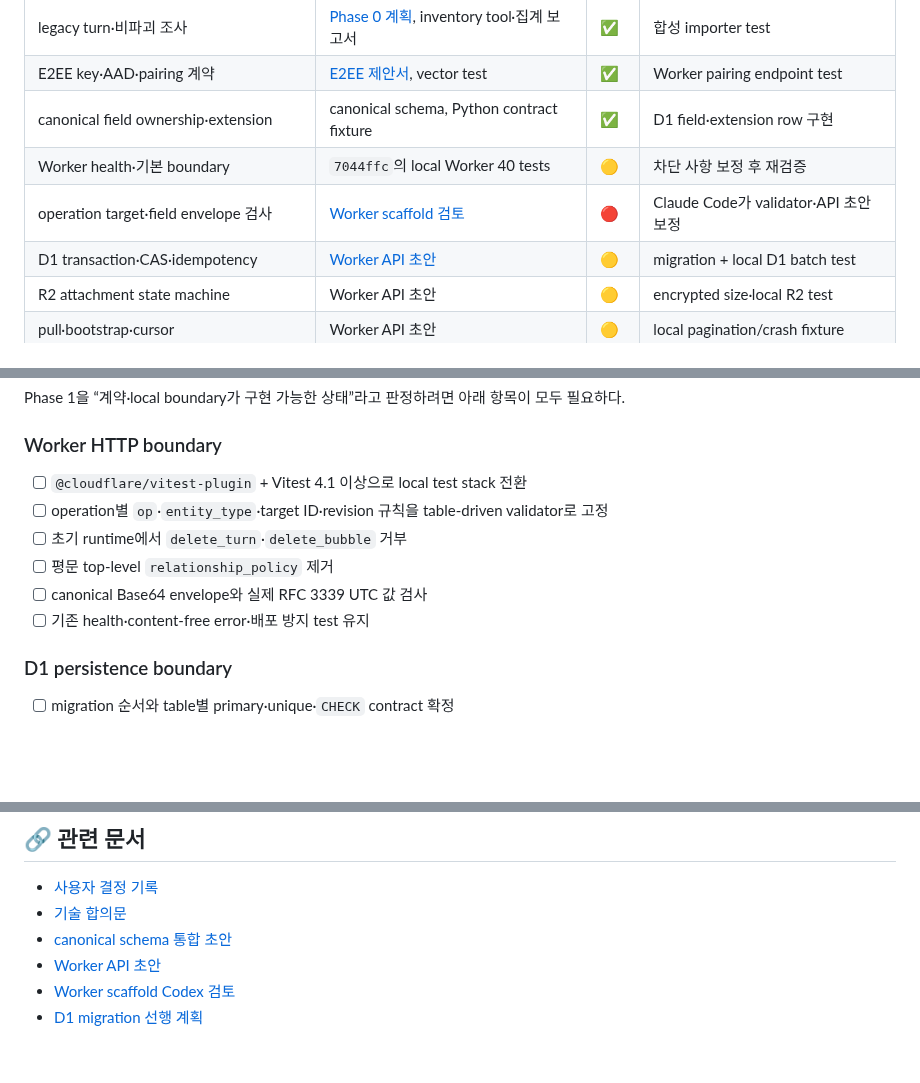
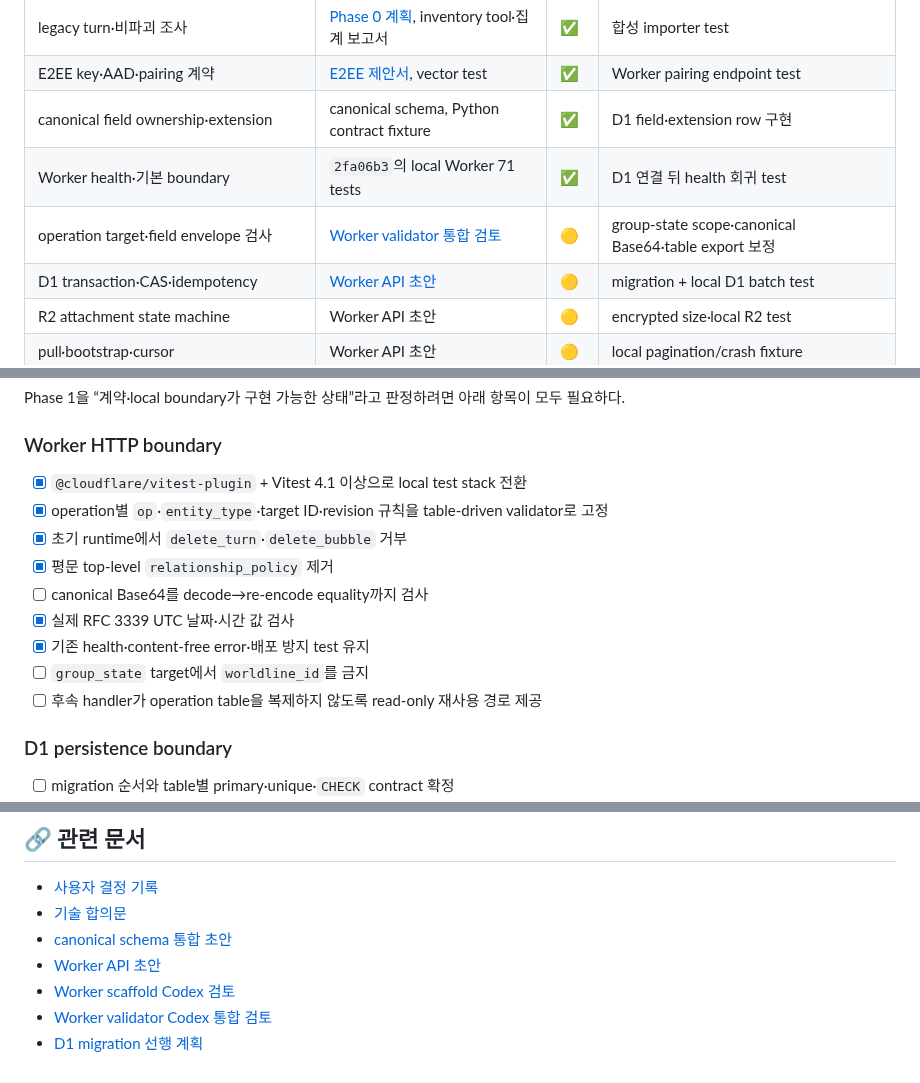
Before and after one commit to UHLUHLUHL/gagaodok, a Markdown page: docs/PHASE1_INTEGRATION_ACCEPTANCE_MATRIX.md, 3 parts joined by grey strips. GitHub-like rendering; blank space fills up the shorter version.

```diff
--- a/docs/PHASE1_INTEGRATION_ACCEPTANCE_MATRIX.md
+++ b/docs/PHASE1_INTEGRATION_ACCEPTANCE_MATRIX.md
@@ -54,8 +54,8 @@ flowchart TB
 | legacy turn·비파괴 조사 | [Phase 0 계획](PHASE0_INVENTORY_PLAN.md), inventory tool·집계 보고서 | ✅ | 합성 importer test |
 | E2EE key·AAD·pairing 계약 | [E2EE 제안서](2026-08-27-sync-encryption-proposal.md), vector test | ✅ | Worker pairing endpoint test |
 | canonical field ownership·extension | canonical schema, Python contract fixture | ✅ | D1 field·extension row 구현 |
-| Worker health·기본 boundary | `7044ffc`의 local Worker 40 tests | 🟡 | 차단 사항 보정 후 재검증 |
-| operation target·field envelope 검사 | [Worker scaffold 검토](2026-08-28-phase1-worker-scaffold-codex-review.md) | 🔴 | Claude Code가 validator·API 초안 보정 |
+| Worker health·기본 boundary | `2fa06b3`의 local Worker 71 tests | ✅ | D1 연결 뒤 health 회귀 test |
+| operation target·field envelope 검사 | [Worker validator 통합 검토](2026-08-28-phase1-worker-validator-codex-review.md) | 🟡 | group-state scope·canonical Base64·table export 보정 |
 | D1 transaction·CAS·idempotency | [Worker API 초안](PHASE1_WORKER_API_DRAFT.md) | 🟡 | migration + local D1 batch test |
 | R2 attachment state machine | Worker API 초안 | 🟡 | encrypted size·local R2 test |
 | pull·bootstrap·cursor | Worker API 초안 | 🟡 | local pagination/crash fixture |
@@ -68,12 +68,15 @@ Phase 1을 “계약·local boundary가 구현 가능한 상태”라고 판정
 
 ### Worker HTTP boundary
 
-- [ ] `@cloudflare/vitest-plugin` + Vitest 4.1 이상으로 local test stack 전환
-- [ ] operation별 `op`·`entity_type`·target ID·revision 규칙을 table-driven validator로 고정
-- [ ] 초기 runtime에서 `delete_turn`·`delete_bubble` 거부
-- [ ] 평문 top-level `relationship_policy` 제거
-- [ ] canonical Base64 envelope와 실제 RFC 3339 UTC 값 검사
-- [ ] 기존 health·content-free error·배포 방지 test 유지
+- [x] `@cloudflare/vitest-plugin` + Vitest 4.1 이상으로 local test stack 전환
+- [x] operation별 `op`·`entity_type`·target ID·revision 규칙을 table-driven validator로 고정
+- [x] 초기 runtime에서 `delete_turn`·`delete_bubble` 거부
+- [x] 평문 top-level `relationship_policy` 제거
+- [ ] canonical Base64를 decode→re-encode equality까지 검사
+- [x] 실제 RFC 3339 UTC 날짜·시간 값 검사
+- [x] 기존 health·content-free error·배포 방지 test 유지
+- [ ] `group_state` target에서 `worldline_id`를 금지
+- [ ] 후속 handler가 operation table을 복제하지 않도록 read-only 재사용 경로 제공
 
 ### D1 persistence boundary
 
@@ -115,4 +118,5 @@ Claude Code의 다음 커밋이 도착하면 Codex는 이 표의 🔴·🟡 항
 - [canonical schema 통합 초안](PHASE1_CANONICAL_SCHEMA_DRAFT.md)
 - [Worker API 초안](PHASE1_WORKER_API_DRAFT.md)
 - [Worker scaffold Codex 검토](2026-08-28-phase1-worker-scaffold-codex-review.md)
+- [Worker validator Codex 통합 검토](2026-08-28-phase1-worker-validator-codex-review.md)
 - [D1 migration 선행 계획](PHASE1_D1_MIGRATION_PLAN.md)
```
Also changed, not shown: docs/2026-08-28-phase1-worker-validator-codex-review.md (added, +72 -0 lines), docs/PHASE1_D1_MIGRATION_PLAN.md (+7 -4 lines).
